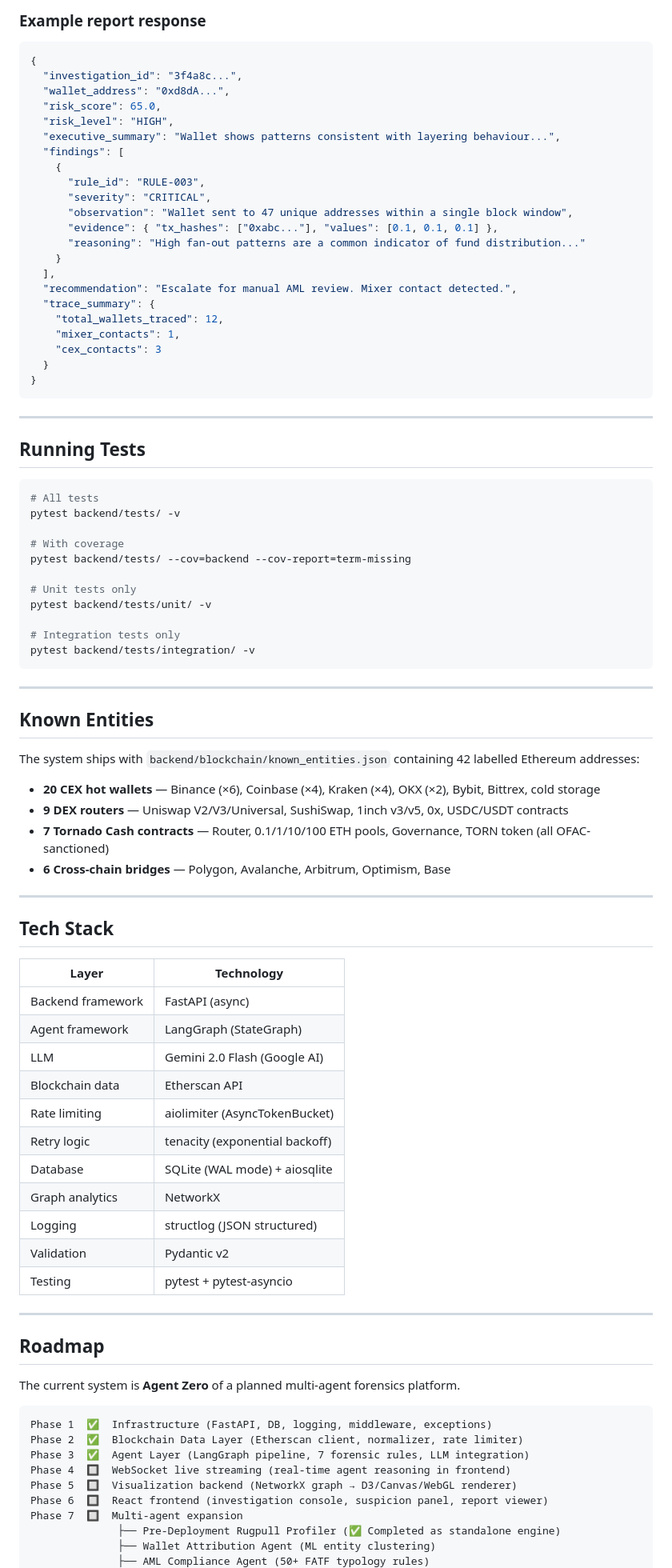
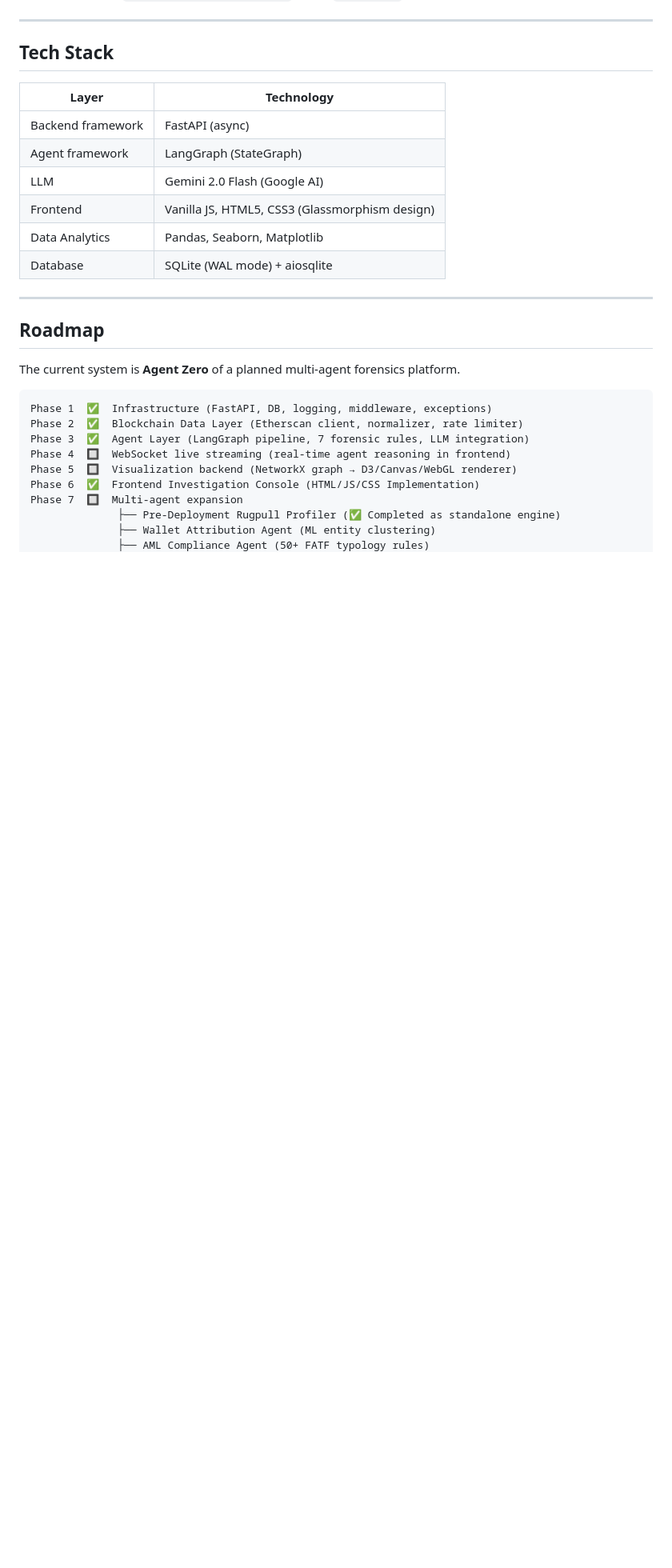
Before and after one commit to dyno-dr/single-agent-blockchain-investigator, a Markdown page: README.md, the part around one of its changes. Shown at 80% size. GitHub-like rendering; blank space fills up the shorter version.

````diff
--- a/README.md
+++ b/README.md
@@ -310,58 +219,3 @@ docker-compose up --build
-### Example report response
-
-```json
-{
-  "investigation_id": "3f4a8c...",
-  "wallet_address": "0xd8dA...",
-  "risk_score": 65.0,
-  "risk_level": "HIGH",
-  "executive_summary": "Wallet shows patterns consistent with layering behaviour...",
-  "findings": [
-    {
-      "rule_id": "RULE-003",
-      "severity": "CRITICAL",
-      "observation": "Wallet sent to 47 unique addresses within a single block window",
-      "evidence": { "tx_hashes": ["0xabc..."], "values": [0.1, 0.1, 0.1] },
-      "reasoning": "High fan-out patterns are a common indicator of fund distribution..."
-    }
-  ],
-  "recommendation": "Escalate for manual AML review. Mixer contact detected.",
-  "trace_summary": {
-    "total_wallets_traced": 12,
-    "mixer_contacts": 1,
-    "cex_contacts": 3
-  }
-}
-```
-
----
-
-## Running Tests
-
-```bash
-# All tests
-pytest backend/tests/ -v
-
-# With coverage
-pytest backend/tests/ --cov=backend --cov-report=term-missing
-
-# Unit tests only
-pytest backend/tests/unit/ -v
-
-# Integration tests only
-pytest backend/tests/integration/ -v
-```
-
----
-
-## Known Entities
-
-The system ships with `backend/blockchain/known_entities.json` containing 42 labelled Ethereum addresses:
-
-- **20 CEX hot wallets** — Binance (×6), Coinbase (×4), Kraken (×4), OKX (×2), Bybit, Bittrex, cold storage
-- **9 DEX routers** — Uniswap V2/V3/Universal, SushiSwap, 1inch v3/v5, 0x, USDC/USDT contracts
-- **7 Tornado Cash contracts** — Router, 0.1/1/10/100 ETH pools, Governance, TORN token (all OFAC-sanctioned)
-- **6 Cross-chain bridges** — Polygon, Avalanche, Arbitrum, Optimism, Base
 
 ---
 
@@ -372,14 +226,9 @@ The system ships with `backend/blockchain/known_entities.json` containing 42 lab
 | Backend framework | FastAPI (async) |
 | Agent framework | LangGraph (StateGraph) |
 | LLM | Gemini 2.0 Flash (Google AI) |
-| Blockchain data | Etherscan API |
-| Rate limiting | aiolimiter (AsyncTokenBucket) |
-| Retry logic | tenacity (exponential backoff) |
+| Frontend | Vanilla JS, HTML5, CSS3 (Glassmorphism design) |
+| Data Analytics | Pandas, Seaborn, Matplotlib |
 | Database | SQLite (WAL mode) + aiosqlite |
-| Graph analytics | NetworkX |
-| Logging | structlog (JSON structured) |
-| Validation | Pydantic v2 |
-| Testing | pytest + pytest-asyncio |
 
 ---
 
@@ -393,7 +242,7 @@ Phase 2  ✅  Blockchain Data Layer (Etherscan client, normalizer, rate limiter)
 Phase 3  ✅  Agent Layer (LangGraph pipeline, 7 forensic rules, LLM integration)
 Phase 4  🔲  WebSocket live streaming (real-time agent reasoning in frontend)
 Phase 5  🔲  Visualization backend (NetworkX graph → D3/Canvas/WebGL renderer)
-Phase 6  🔲  React frontend (investigation console, suspicion panel, report viewer)
+Phase 6  ✅  Frontend Investigation Console (HTML/JS/CSS Implementation)
 Phase 7  🔲  Multi-agent expansion
               ├── Pre-Deployment Rugpull Profiler (✅ Completed as standalone engine)
               ├── Wallet Attribution Agent (ML entity clustering)
````
Also changed, not shown: other parts of README.md (+52 -170 lines).
